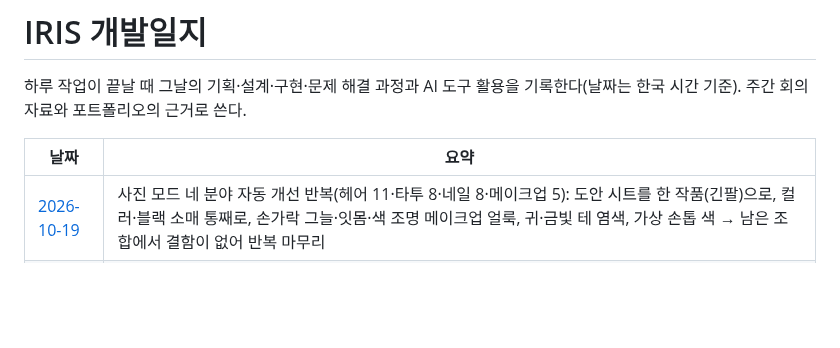
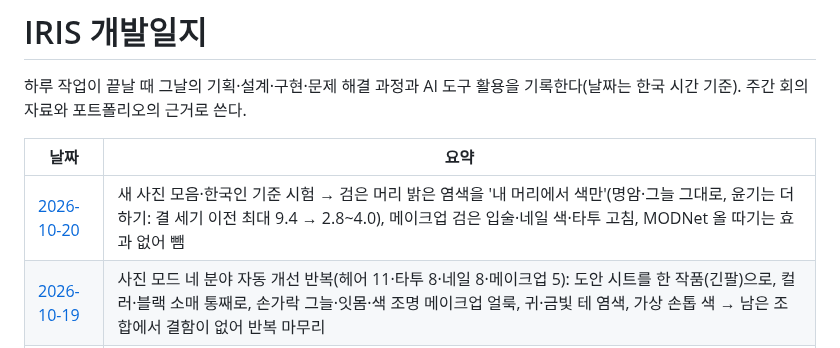
Before and after one commit to rudals906377/IRIS, a Markdown page: docs/devlog/README.md, the part around the change. GitHub-like rendering; blank space fills up the shorter version.

```diff
--- a/docs/devlog/README.md
+++ b/docs/devlog/README.md
@@ -5,6 +5,7 @@
 
 | 날짜 | 요약 |
 |---|---|
+| [2026-10-20](2026-10-20.md) | 새 사진 모음·한국인 기준 시험 → 검은 머리 밝은 염색을 '내 머리에서 색만'(명암·그늘 그대로, 윤기는 더하기: 결 세기 이전 최대 9.4 → 2.8~4.0), 메이크업 검은 입술·네일 색·타투 고침, MODNet 올 따기는 효과 없어 뺌 |
 | [2026-10-19](2026-10-19.md) | 사진 모드 네 분야 자동 개선 반복(헤어 11·타투 8·네일 8·메이크업 5): 도안 시트를 한 작품(긴팔)으로, 컬러·블랙 소매 통째로, 손가락 그늘·잇몸·색 조명 메이크업 얼룩, 귀·금빛 테 염색, 가상 손톱 색 → 남은 조합에서 결함이 없어 반복 마무리 |
 | [2026-10-18](2026-10-18.md) | 12일차: 사진 모드 자동 개선 반복 계속(헤어 흑발·리본·가발 결, 메이크업 눈가·입술, 네일 소매·젤리, 타투 가슴 자리, 홀수 크기 흐림) → 얼굴 무너짐에 서버 전용 모델(InsightFace inswapper + GFPGAN 복원) → **제품 정의 확인: 얼굴 합성 아님, 메이크업·헤어·네일·타투만 옮기고 못 찾으면 못 찾았다고 알림**(얼굴 바꾸기는 시험 도구로 숨김) |
 | [2026-10-17](2026-10-17.md) | 11일차: 사진 모드 자동 개선 반복 하루 종일(자연스러움): 헤어 가장자리 하얀 테·검은 선, 곱슬 줄무늬, 가르마 회색 얼룩, 옷깃 잔머리, 하이라이트 띠, 흑발 회색 / 어두운 피부 립·이, 손톱 얼룩 / 피부색 다른 얼굴 바꾸기 얼룩 / 전신 사진·가까운 긴 네일 손톱 자동 찾기·결과 고정 / 옷에 가린 팔 타투 안내 |
```
Also changed, not shown: docs/devlog/2026-10-20.md (added, +46 -0 lines).
